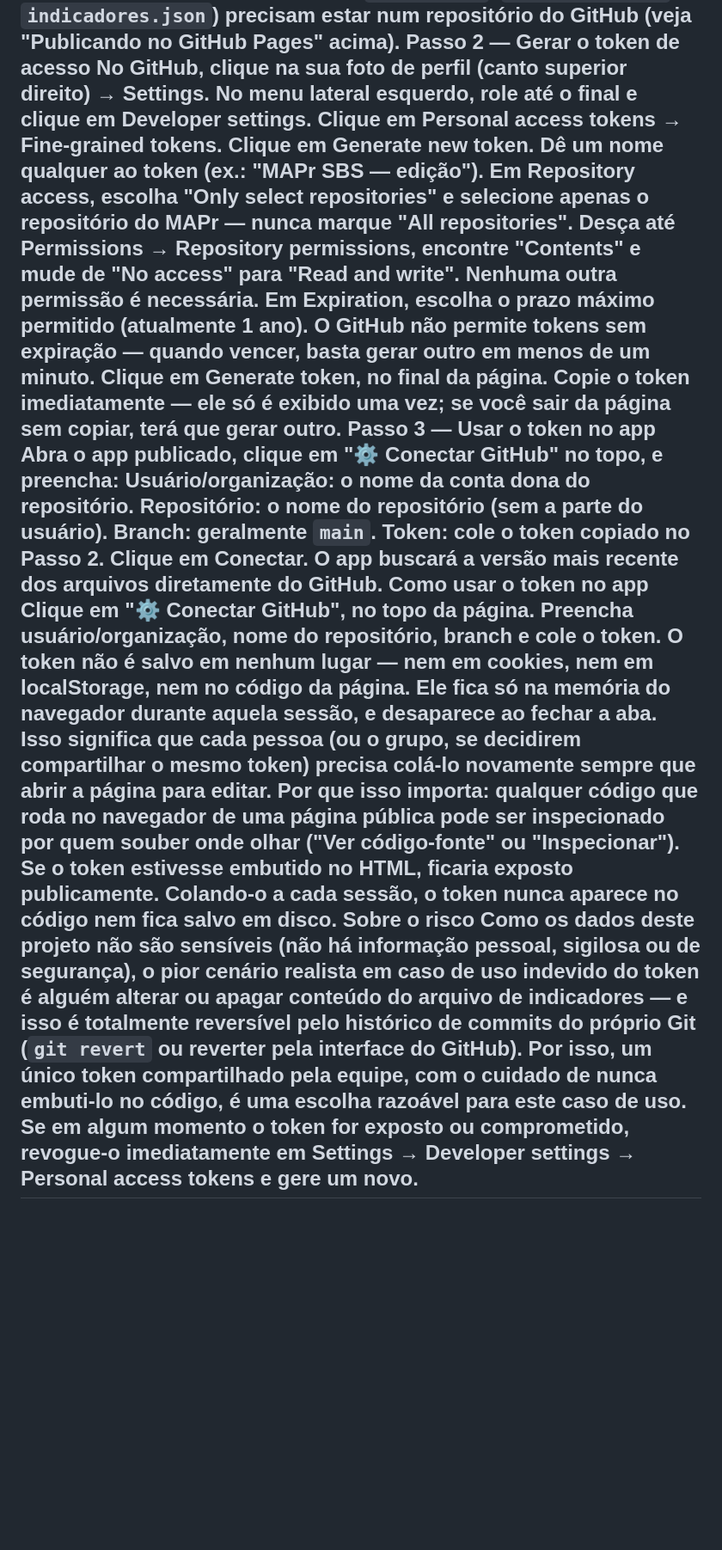
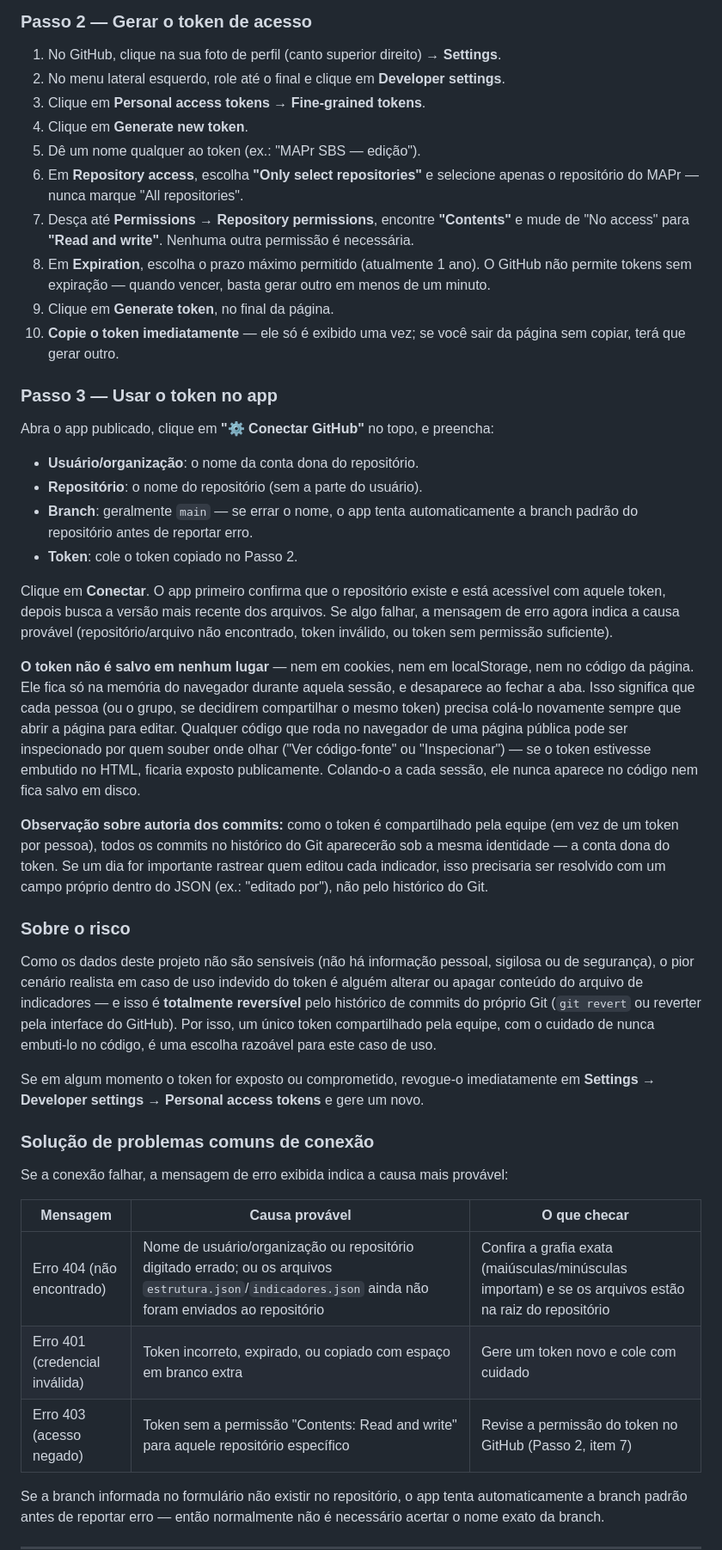
Before and after one commit to CaetanoGisi-MDA/MAPr-SBS, a Markdown page: README.md, the part around one of its changes. Shown at 86% size. Rendered like a GitHub page; blank space fills up the shorter version.

```diff
--- a/README.md
+++ b/README.md
@@ -43,28 +78,48 @@ Passo 1 — Publicar o repositório
 Antes de gerar o token, os três arquivos (`index.html`, `estrutura.json`, `indicadores.json`) precisam estar num repositório do GitHub (veja "Publicando no GitHub Pages" acima).
-Passo 2 — Gerar o token de acesso
-No GitHub, clique na sua foto de perfil (canto superior direito) → Settings.
-No menu lateral esquerdo, role até o final e clique em Developer settings.
-Clique em Personal access tokens → Fine-grained tokens.
-Clique em Generate new token.
-Dê um nome qualquer ao token (ex.: "MAPr SBS — edição").
-Em Repository access, escolha "Only select repositories" e selecione apenas o repositório do MAPr — nunca marque "All repositories".
-Desça até Permissions → Repository permissions, encontre "Contents" e mude de "No access" para "Read and write". Nenhuma outra permissão é necessária.
-Em Expiration, escolha o prazo máximo permitido (atualmente 1 ano). O GitHub não permite tokens sem expiração — quando vencer, basta gerar outro em menos de um minuto.
-Clique em Generate token, no final da página.
-Copie o token imediatamente — ele só é exibido uma vez; se você sair da página sem copiar, terá que gerar outro.
-Passo 3 — Usar o token no app
-Abra o app publicado, clique em "⚙️ Conectar GitHub" no topo, e preencha:
-Usuário/organização: o nome da conta dona do repositório.
-Repositório: o nome do repositório (sem a parte do usuário).
-Branch: geralmente `main`.
-Token: cole o token copiado no Passo 2.
-Clique em Conectar. O app buscará a versão mais recente dos arquivos diretamente do GitHub.
-Como usar o token no app
-Clique em "⚙️ Conectar GitHub", no topo da página.
-Preencha usuário/organização, nome do repositório, branch e cole o token.
-O token não é salvo em nenhum lugar — nem em cookies, nem em localStorage, nem no código da página. Ele fica só na memória do navegador durante aquela sessão, e desaparece ao fechar a aba. Isso significa que cada pessoa (ou o grupo, se decidirem compartilhar o mesmo token) precisa colá-lo novamente sempre que abrir a página para editar.
-Por que isso importa: qualquer código que roda no navegador de uma página pública pode ser inspecionado por quem souber onde olhar ("Ver código-fonte" ou "Inspecionar"). Se o token estivesse embutido no HTML, ficaria exposto publicamente. Colando-o a cada sessão, o token nunca aparece no código nem fica salvo em disco.
-Sobre o risco
-Como os dados deste projeto não são sensíveis (não há informação pessoal, sigilosa ou de segurança), o pior cenário realista em caso de uso indevido do token é alguém alterar ou apagar conteúdo do arquivo de indicadores — e isso é totalmente reversível pelo histórico de commits do próprio Git (`git revert` ou reverter pela interface do GitHub). Por isso, um único token compartilhado pela equipe, com o cuidado de nunca embuti-lo no código, é uma escolha razoável para este caso de uso.
-Se em algum momento o token for exposto ou comprometido, revogue-o imediatamente em Settings → Developer settings → Personal access tokens e gere um novo.
+
+### Passo 2 — Gerar o token de acesso
+
+1. No GitHub, clique na sua foto de perfil (canto superior direito) → **Settings**.
+2. No menu lateral esquerdo, role até o final e clique em **Developer settings**.
+3. Clique em **Personal access tokens → Fine-grained tokens**.
+4. Clique em **Generate new token**.
+5. Dê um nome qualquer ao token (ex.: "MAPr SBS — edição").
+6. Em **Repository access**, escolha **"Only select repositories"** e selecione apenas o repositório do MAPr — nunca marque "All repositories".
+7. Desça até **Permissions → Repository permissions**, encontre **"Contents"** e mude de "No access" para **"Read and write"**. Nenhuma outra permissão é necessária.
+8. Em **Expiration**, escolha o prazo máximo permitido (atualmente 1 ano). O GitHub não permite tokens sem expiração — quando vencer, basta gerar outro em menos de um minuto.
+9. Clique em **Generate token**, no final da página.
+10. **Copie o token imediatamente** — ele só é exibido uma vez; se você sair da página sem copiar, terá que gerar outro.
+
+### Passo 3 — Usar o token no app
+
+Abra o app publicado, clique em **"⚙️ Conectar GitHub"** no topo, e preencha:
+- **Usuário/organização**: o nome da conta dona do repositório.
+- **Repositório**: o nome do repositório (sem a parte do usuário).
+- **Branch**: geralmente `main` — se errar o nome, o app tenta automaticamente a branch padrão do repositório antes de reportar erro.
+- **Token**: cole o token copiado no Passo 2.
+
+Clique em **Conectar**. O app primeiro confirma que o repositório existe e está acessível com aquele token, depois busca a versão mais recente dos arquivos. Se algo falhar, a mensagem de erro agora indica a causa provável (repositório/arquivo não encontrado, token inválido, ou token sem permissão suficiente).
+
+**O token não é salvo em nenhum lugar** — nem em cookies, nem em localStorage, nem no código da página. Ele fica só na memória do navegador durante aquela sessão, e desaparece ao fechar a aba. Isso significa que cada pessoa (ou o grupo, se decidirem compartilhar o mesmo token) precisa colá-lo novamente sempre que abrir a página para editar. Qualquer código que roda no navegador de uma página pública pode ser inspecionado por quem souber onde olhar ("Ver código-fonte" ou "Inspecionar") — se o token estivesse embutido no HTML, ficaria exposto publicamente. Colando-o a cada sessão, ele nunca aparece no código nem fica salvo em disco.
+
+**Observação sobre autoria dos commits:** como o token é compartilhado pela equipe (em vez de um token por pessoa), todos os commits no histórico do Git aparecerão sob a mesma identidade — a conta dona do token. Se um dia for importante rastrear quem editou cada indicador, isso precisaria ser resolvido com um campo próprio dentro do JSON (ex.: "editado por"), não pelo histórico do Git.
+
+### Sobre o risco
+
+Como os dados deste projeto não são sensíveis (não há informação pessoal, sigilosa ou de segurança), o pior cenário realista em caso de uso indevido do token é alguém alterar ou apagar conteúdo do arquivo de indicadores — e isso é **totalmente reversível** pelo histórico de commits do próprio Git (`git revert` ou reverter pela interface do GitHub). Por isso, um único token compartilhado pela equipe, com o cuidado de nunca embuti-lo no código, é uma escolha razoável para este caso de uso.
+
+Se em algum momento o token for exposto ou comprometido, revogue-o imediatamente em **Settings → Developer settings → Personal access tokens** e gere um novo.
+
+### Solução de problemas comuns de conexão
+
+Se a conexão falhar, a mensagem de erro exibida indica a causa mais provável:
+
+| Mensagem | Causa provável | O que checar |
+|---|---|---|
+| Erro 404 (não encontrado) | Nome de usuário/organização ou repositório digitado errado; ou os arquivos `estrutura.json`/`indicadores.json` ainda não foram enviados ao repositório | Confira a grafia exata (maiúsculas/minúsculas importam) e se os arquivos estão na raiz do repositório |
+| Erro 401 (credencial inválida) | Token incorreto, expirado, ou copiado com espaço em branco extra | Gere um token novo e cole com cuidado |
+| Erro 403 (acesso negado) | Token sem a permissão "Contents: Read and write" para aquele repositório específico | Revise a permissão do token no GitHub (Passo 2, item 7) |
+
+Se a branch informada no formulário não existir no repositório, o app tenta automaticamente a branch padrão antes de reportar erro — então normalmente não é necessário acertar o nome exato da branch.
+
 ---
```
Also changed, not shown: other parts of README.md (+78 -38 lines).
